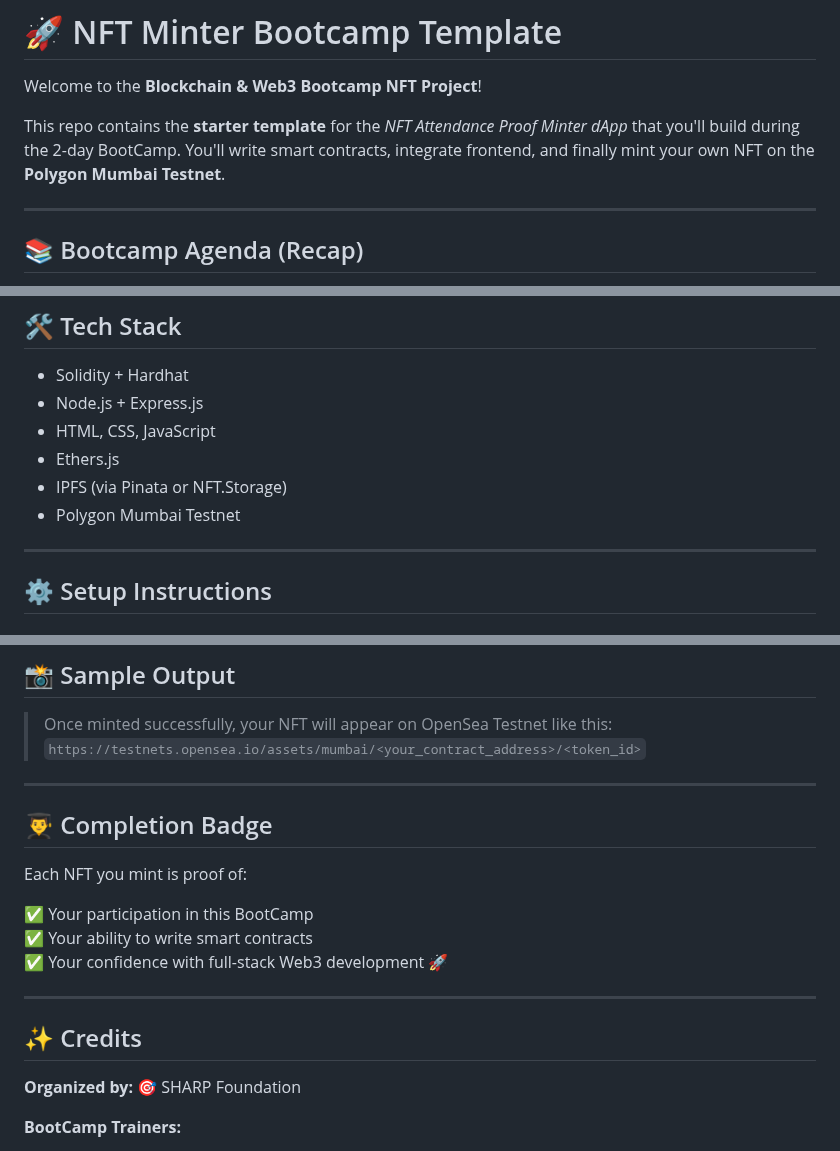
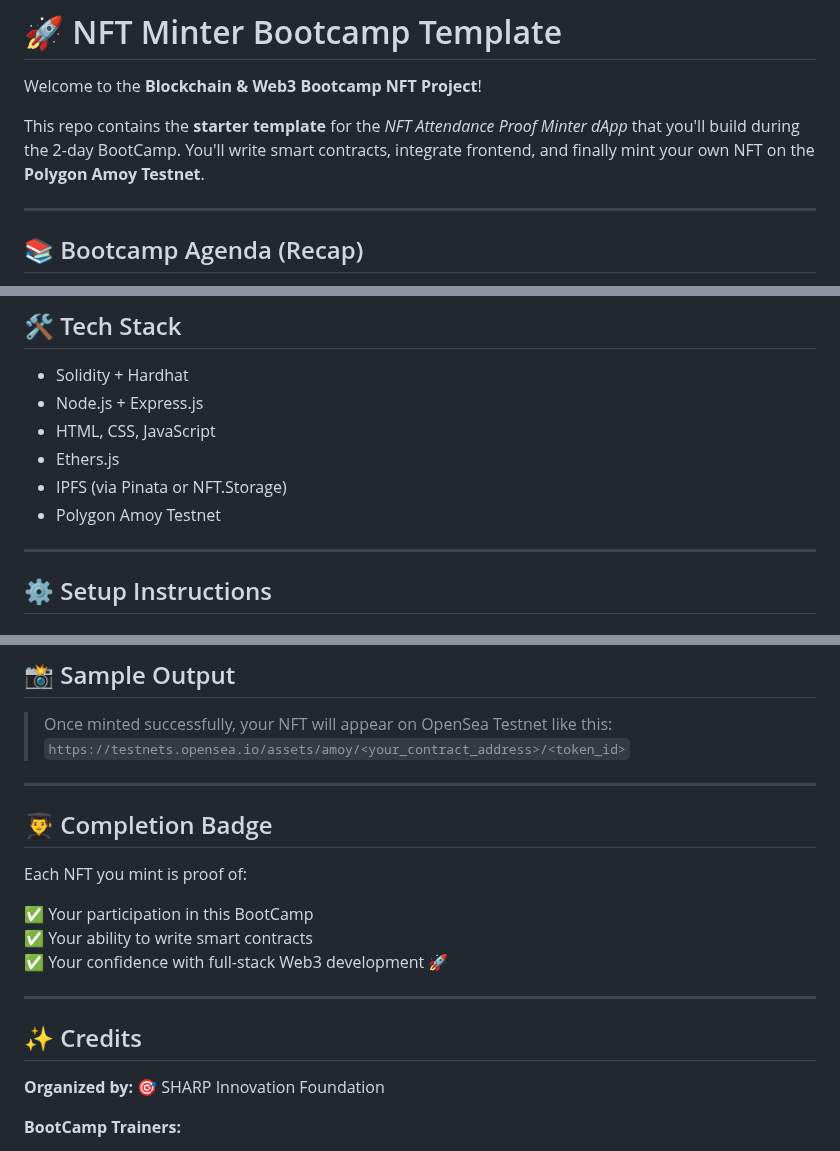
Before and after one commit to kirtiwardhan-singh/nft-minter, a Markdown page: README.md, 3 parts joined by grey strips. Drawn GitHub-style.

Commit message:
modified

```diff
--- a/README.md
+++ b/README.md
@@ -2,7 +2,7 @@
 
 Welcome to the **Blockchain & Web3 Bootcamp NFT Project**!
 
-This repo contains the **starter template** for the *NFT Attendance Proof Minter dApp* that you'll build during the 2-day BootCamp. You'll write smart contracts, integrate frontend, and finally mint your own NFT on the **Polygon Mumbai Testnet**.
+This repo contains the **starter template** for the *NFT Attendance Proof Minter dApp* that you'll build during the 2-day BootCamp. You'll write smart contracts, integrate frontend, and finally mint your own NFT on the **Polygon Amoy Testnet**.
 
 ---
 
@@ -35,7 +35,7 @@ This repo contains the **starter template** for the *NFT Attendance Proof Minter
 - HTML, CSS, JavaScript
 - Ethers.js
 - IPFS (via Pinata or NFT.Storage)
-- Polygon Mumbai Testnet
+- Polygon Amoy Testnet
 
 ---
 
@@ -107,7 +107,7 @@ npx hardhat run scripts/deploy.js --network mumbai
 ## 📸 Sample Output
 
 > Once minted successfully, your NFT will appear on OpenSea Testnet like this:
-> `https://testnets.opensea.io/assets/mumbai/<your_contract_address>/<token_id>`
+> `https://testnets.opensea.io/assets/amoy/<your_contract_address>/<token_id>`
 
 ---
 
@@ -123,7 +123,7 @@ Each NFT you mint is proof of:
 
 ## ✨ Credits
 
-**Organized by:** 🎯 SHARP Foundation
+**Organized by:** 🎯 SHARP Innovation Foundation
 
 **BootCamp Trainers:**
 
```
Also changed, not shown: other parts of README.md (+1 -1 lines).
